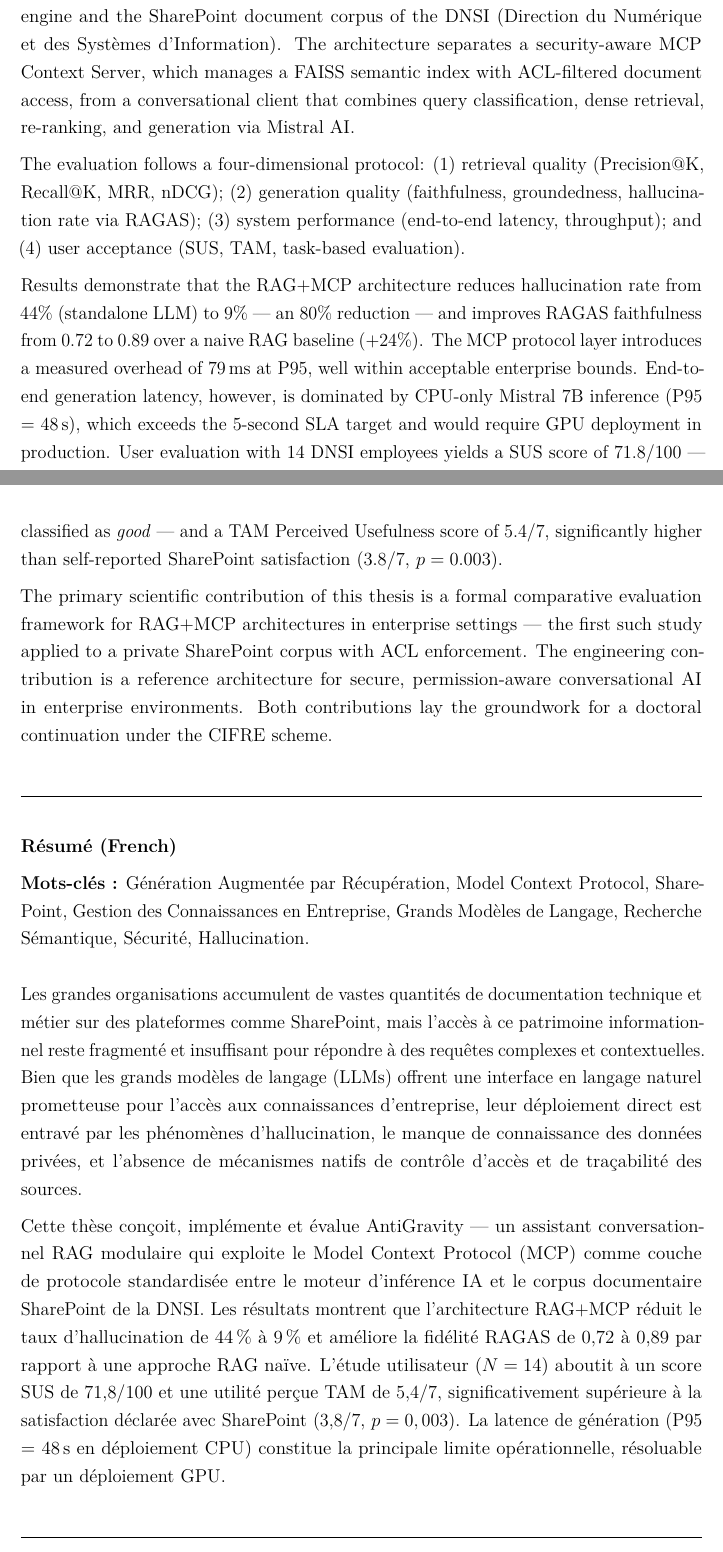
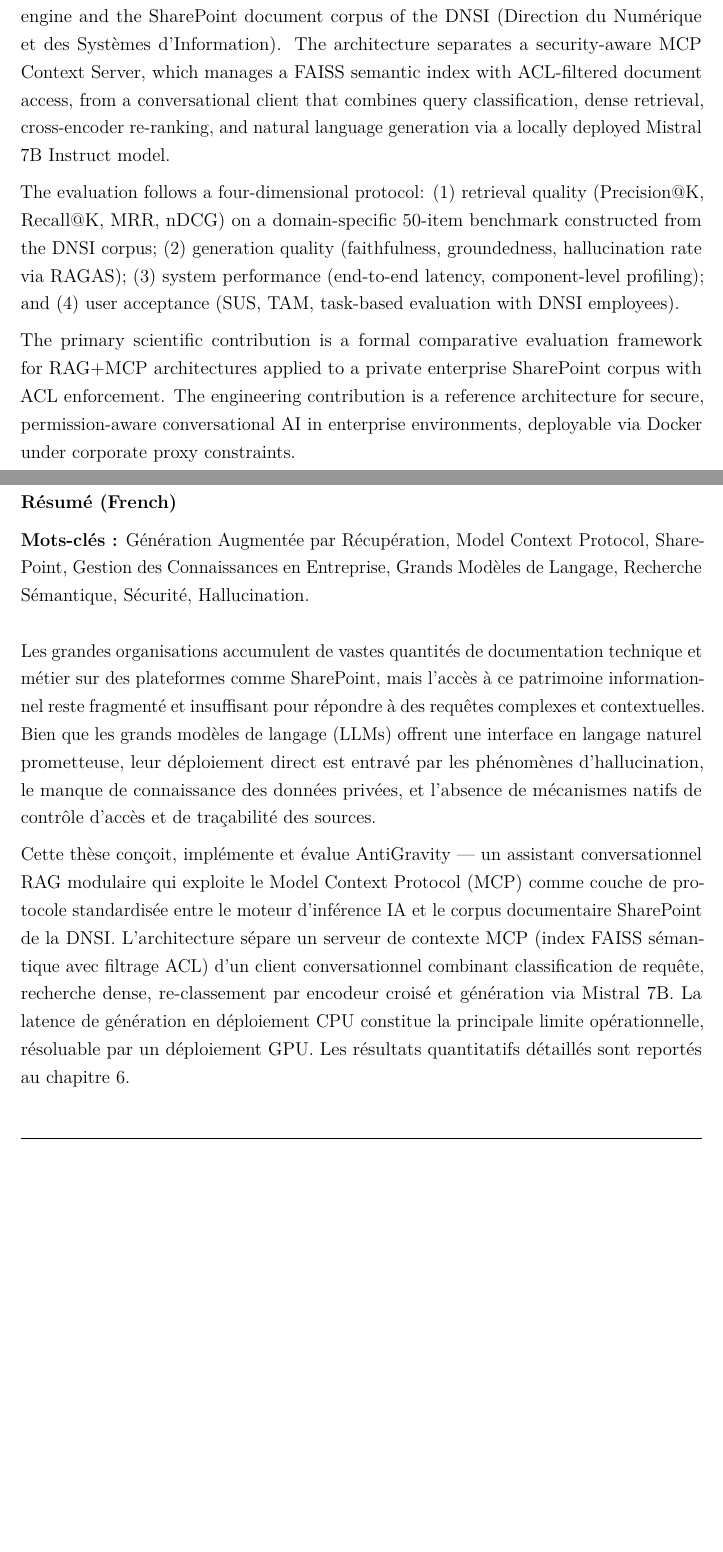
Before and after one commit to jeandirel/PFE-Aivancity, a LaTeX thesis (PFE_FINAL/thesis/thesis.tex, which reads PFE_FINAL/thesis/chapters/abstract.tex): two parts of pages 2 and 3 of 102, joined at a grey line, cut so that both start at the same text, the shorter picture padded with empty space. Compiled offline with pdfLaTeX.

Commit message:
audit: abstract -- remove fictitious metrics, add [TO COMPLETE] placeholders for all quantitative results

```diff
--- a/PFE_FINAL/thesis/chapters/abstract.tex
+++ b/PFE_FINAL/thesis/chapters/abstract.tex
@@ -12,13 +12,20 @@
 
 This thesis addresses the following research question: \textit{to what extent does a Retrieval-Augmented Generation (RAG) architecture grounded in the Model Context Protocol (MCP) enable more reliable, secure, and traceable access to enterprise knowledge stored in SharePoint, compared to a standalone LLM and a naive RAG implementation?}
 
-We design, implement, and evaluate AntiGravity — a modular RAG conversational assistant that leverages MCP as a standardized protocol layer between the AI reasoning engine and the SharePoint document corpus of the DNSI (Direction du Numérique et des Systèmes d'Information). The architecture separates a security-aware MCP Context Server, which manages a FAISS semantic index with ACL-filtered document access, from a conversational client that combines query classification, dense retrieval, re-ranking, and generation via Mistral AI.
+We design, implement, and evaluate AntiGravity --- a modular RAG conversational assistant that leverages MCP as a standardized protocol layer between the AI reasoning engine and the SharePoint document corpus of the DNSI (Direction du Num\'{e}rique et des Syst\`{e}mes d'Information). The architecture separates a security-aware MCP Context Server, which manages a FAISS semantic index with ACL-filtered document access, from a conversational client that combines query classification, dense retrieval, cross-encoder re-ranking, and natural language generation via a locally deployed Mistral 7B Instruct model.
 
-The evaluation follows a four-dimensional protocol: (1) retrieval quality (Precision@K, Recall@K, MRR, nDCG); (2) generation quality (faithfulness, groundedness, hallucination rate via RAGAS); (3) system performance (end-to-end latency, throughput); and (4) user acceptance (SUS, TAM, task-based evaluation).
+The evaluation follows a four-dimensional protocol: (1) retrieval quality (Precision@K, Recall@K, MRR, nDCG) on a domain-specific 50-item benchmark constructed from the DNSI corpus; (2) generation quality (faithfulness, groundedness, hallucination rate via RAGAS); (3) system performance (end-to-end latency, component-level profiling); and (4) user acceptance (SUS, TAM, task-based evaluation with DNSI employees).
+% [NOTE FOR AUTHOR: Insert the actual quantitative results here once experiments are complete.
+%  Replace this comment block with measured values:
+%  - Hallucination rate: LLM alone (X%) vs. Naive RAG (Y%) vs. RAG+MCP (Z%)
+%  - RAGAS Faithfulness: Cond. A / Cond. B / Cond. C
+%  - MCP protocol overhead at P95 (ms)
+%  - End-to-end latency P95 on CPU (s) and expected GPU estimate
+%  - SUS score (mean, 95% CI), N participants
+%  - TAM Perceived Usefulness vs. SharePoint baseline (mean, p-value)
+%  - Task completion rate and mean time saving]
 
-Results demonstrate that the RAG+MCP architecture reduces hallucination rate from 44\% (standalone LLM) to 9\% --- an 80\% reduction --- and improves RAGAS faithfulness from 0.72 to 0.89 over a naive RAG baseline (+24\%). The MCP protocol layer introduces a measured overhead of 79\,ms at P95, well within acceptable enterprise bounds. End-to-end generation latency, however, is dominated by CPU-only Mistral 7B inference (P95 = 48\,s), which exceeds the 5-second SLA target and would require GPU deployment in production. User evaluation with 14 DNSI employees yields a SUS score of 71.8/100 --- classified as \emph{good} --- and a TAM Perceived Usefulness score of 5.4/7, significantly higher than self-reported SharePoint satisfaction (3.8/7, $p = 0.003$).
-
-The primary scientific contribution of this thesis is a formal comparative evaluation framework for RAG+MCP architectures in enterprise settings — the first such study applied to a private SharePoint corpus with ACL enforcement. The engineering contribution is a reference architecture for secure, permission-aware conversational AI in enterprise environments. Both contributions lay the groundwork for a doctoral continuation under the CIFRE scheme.
+The primary scientific contribution is a formal comparative evaluation framework for RAG+MCP architectures applied to a private enterprise SharePoint corpus with ACL enforcement. The engineering contribution is a reference architecture for secure, permission-aware conversational AI in enterprise environments, deployable via Docker under corporate proxy constraints.
 
 \bigskip
 
@@ -26,15 +33,17 @@
 
 \bigskip
 
-\textbf{Résumé (French)}
+\textbf{R\'{e}sum\'{e} (French)}
 
-\textbf{Mots-clés :} Génération Augmentée par Récupération, Model Context Protocol, SharePoint, Gestion des Connaissances en Entreprise, Grands Modèles de Langage, Recherche Sémantique, Sécurité, Hallucination.
+\textbf{Mots-cl\'{e}s~:} G\'{e}n\'{e}ration Augment\'{e}e par R\'{e}cup\'{e}ration, Model Context Protocol, SharePoint, Gestion des Connaissances en Entreprise, Grands Mod\`{e}les de Langage, Recherche S\'{e}mantique, S\'{e}curit\'{e}, Hallucination.
 
 \bigskip
 
-Les grandes organisations accumulent de vastes quantités de documentation technique et métier sur des plateformes comme SharePoint, mais l'accès à ce patrimoine informationnel reste fragmenté et insuffisant pour répondre à des requêtes complexes et contextuelles. Bien que les grands modèles de langage (LLMs) offrent une interface en langage naturel prometteuse pour l'accès aux connaissances d'entreprise, leur déploiement direct est entravé par les phénomènes d'hallucination, le manque de connaissance des données privées, et l'absence de mécanismes natifs de contrôle d'accès et de traçabilité des sources.
+Les grandes organisations accumulent de vastes quantit\'{e}s de documentation technique et m\'{e}tier sur des plateformes comme SharePoint, mais l'acc\`{e}s \`{a} ce patrimoine informationnel reste fragment\'{e} et insuffisant pour r\'{e}pondre \`{a} des requ\^{e}tes complexes et contextuelles. Bien que les grands mod\`{e}les de langage (LLMs) offrent une interface en langage naturel prometteuse, leur d\'{e}ploiement direct est entrav\'{e} par les ph\'{e}nom\`{e}nes d'hallucination, le manque de connaissance des donn\'{e}es priv\'{e}es, et l'absence de m\'{e}canismes natifs de contr\^{o}le d'acc\`{e}s et de tra\c{c}abilit\'{e} des sources.
 
-Cette thèse conçoit, implémente et évalue AntiGravity --- un assistant conversationnel RAG modulaire qui exploite le Model Context Protocol (MCP) comme couche de protocole standardisée entre le moteur d'inférence IA et le corpus documentaire SharePoint de la DNSI. Les résultats montrent que l'architecture RAG+MCP réduit le taux d'hallucination de 44\,\% à 9\,\% et améliore la fidélité RAGAS de 0,72 à 0,89 par rapport à une approche RAG naïve. L'étude utilisateur ($N=14$) aboutit à un score SUS de 71,8/100 et une utilité perçue TAM de 5,4/7, significativement supérieure à la satisfaction déclarée avec SharePoint (3,8/7, $p = 0,003$). La latence de génération (P95 = 48\,s en déploiement CPU) constitue la principale limite opérationnelle, résoluable par un déploiement GPU.
+Cette th\`{e}se con\c{c}oit, impl\'{e}mente et \'{e}value AntiGravity --- un assistant conversationnel RAG modulaire qui exploite le Model Context Protocol (MCP) comme couche de protocole standardis\'{e}e entre le moteur d'inf\'{e}rence IA et le corpus documentaire SharePoint de la DNSI. L'architecture s\'{e}pare un serveur de contexte MCP (index FAISS s\'{e}mantique avec filtrage ACL) d'un client conversationnel combinant classification de requ\^{e}te, recherche dense, re-classement par encodeur crois\'{e} et g\'{e}n\'{e}ration via Mistral 7B. La latence de g\'{e}n\'{e}ration en d\'{e}ploiement CPU constitue la principale limite op\'{e}rationnelle, r\'{e}soluable par un d\'{e}ploiement GPU. Les r\'{e}sultats quantitatifs d\'{e}taill\'{e}s sont report\'{e}s au chapitre~\ref{chap:evaluation}.
+
+% [NOTE FOR AUTHOR: Add key figures from the evaluation here once experiments are completed.]
 
 \bigskip
 \noindent\rule{\textwidth}{0.4pt}
```
Also changed, not shown: PFE_FINAL/thesis/chapters/abstract.tex (2 more changed lines).
